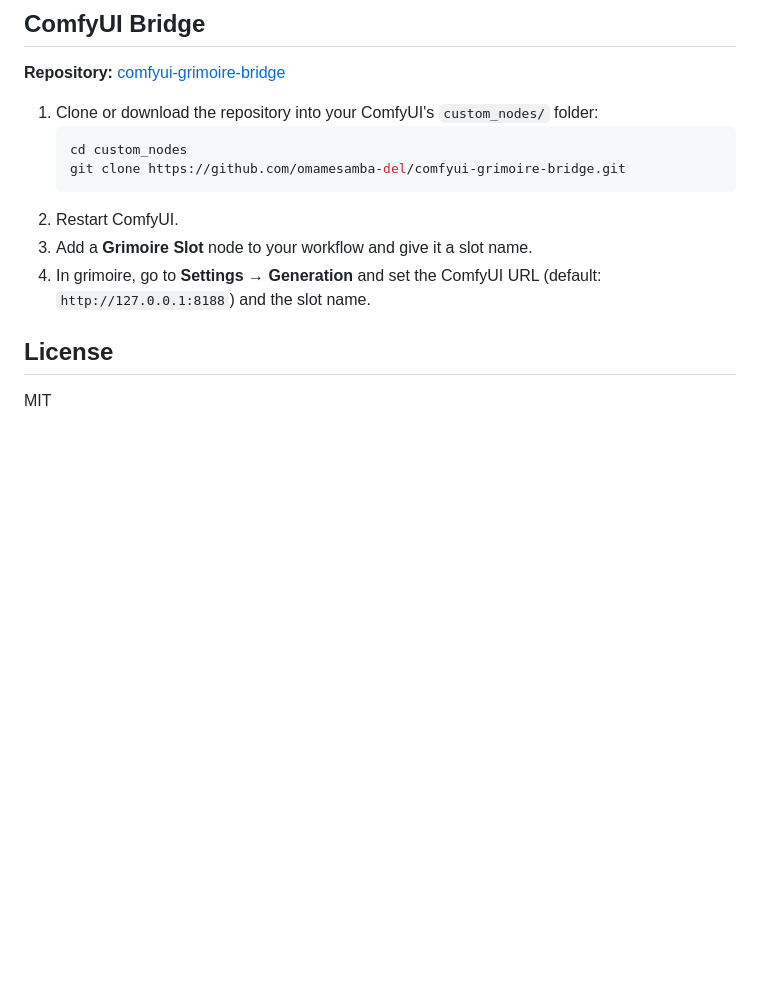
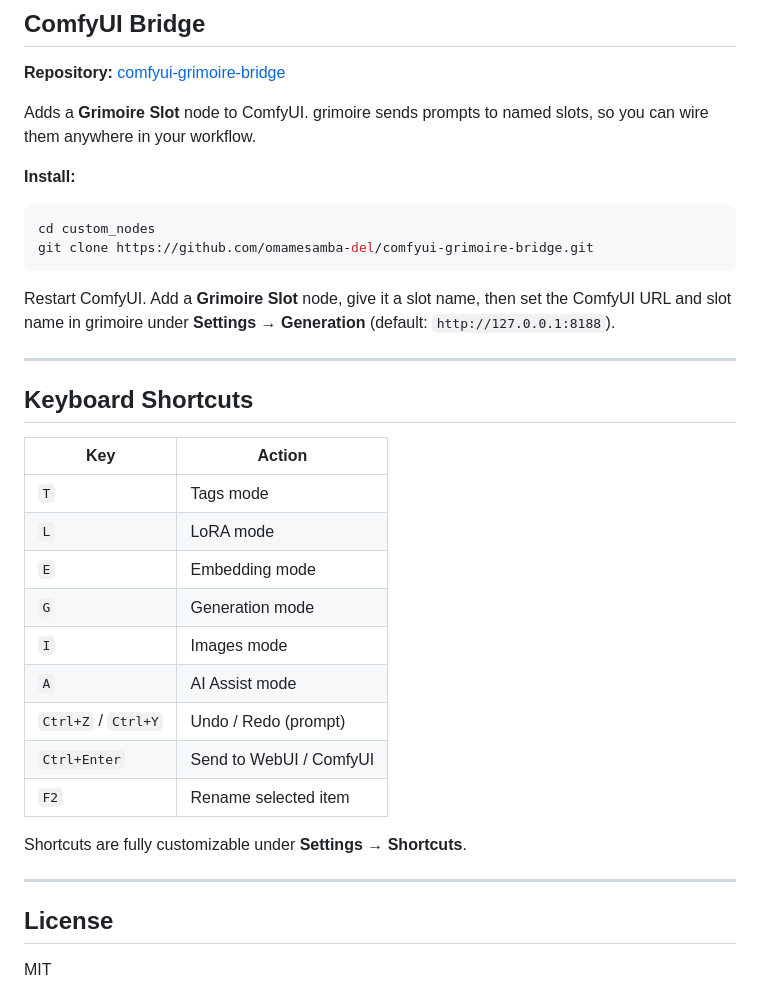
Before and after one commit to omamesamba-del/grimoire, a Markdown page: README.md, the part around the change printed below. Drawn GitHub-style; blank space fills up the shorter version.

````diff
--- a/README.md
+++ b/README.md
@@ -59,14 +101,34 @@ Place `.yml` files in the `tag/` folder. Each file defines categories and tags:
 
 **Repository:** [comfyui-grimoire-bridge](https://github.com/omamesamba-del/comfyui-grimoire-bridge)
 
-1. Clone or download the repository into your ComfyUI's `custom_nodes/` folder:
-   ```bash
-   cd custom_nodes
-   git clone https://github.com/omamesamba-del/comfyui-grimoire-bridge.git
-   ```
-2. Restart ComfyUI.
-3. Add a **Grimoire Slot** node to your workflow and give it a slot name.
-4. In grimoire, go to **Settings → Generation** and set the ComfyUI URL (default: `http://127.0.0.1:8188`) and the slot name.
+Adds a **Grimoire Slot** node to ComfyUI. grimoire sends prompts to named slots, so you can wire them anywhere in your workflow.
+
+**Install:**
+```bash
+cd custom_nodes
+git clone https://github.com/omamesamba-del/comfyui-grimoire-bridge.git
+```
+Restart ComfyUI. Add a **Grimoire Slot** node, give it a slot name, then set the ComfyUI URL and slot name in grimoire under **Settings → Generation** (default: `http://127.0.0.1:8188`).
+
+---
+
+## Keyboard Shortcuts
+
+| Key | Action |
+|-----|--------|
+| `T` | Tags mode |
+| `L` | LoRA mode |
+| `E` | Embedding mode |
+| `G` | Generation mode |
+| `I` | Images mode |
+| `A` | AI Assist mode |
+| `Ctrl+Z` / `Ctrl+Y` | Undo / Redo (prompt) |
+| `Ctrl+Enter` | Send to WebUI / ComfyUI |
+| `F2` | Rename selected item |
+
+Shortcuts are fully customizable under **Settings → Shortcuts**.
+
+---
 
 ## License
 
````
Also changed, not shown: other parts of README.md (+58 -16 lines), README.ja.md (added, +135 -0 lines), docs/screenshots/ai-assist.png (added), docs/screenshots/generation.png (added), docs/screenshots/images.png (added), docs/screenshots/main.png (added), docs/screenshots/themes.png (added).
